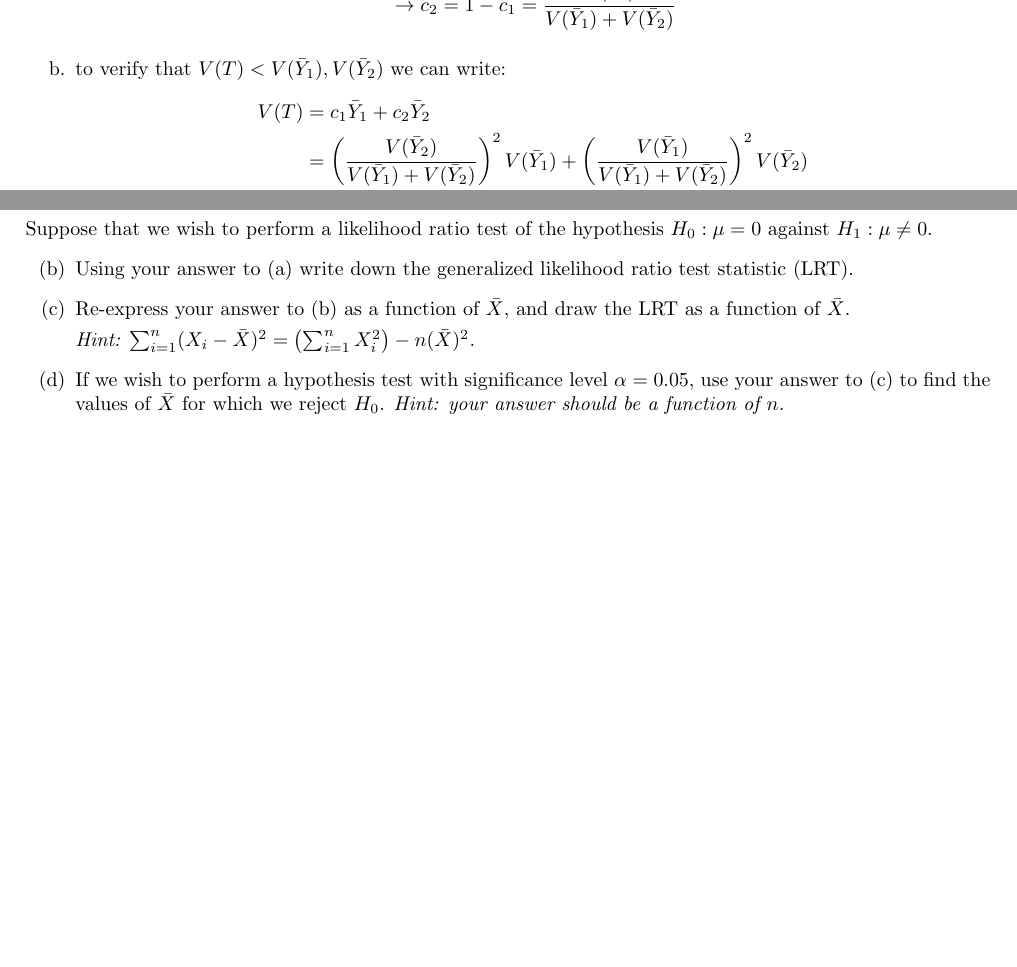
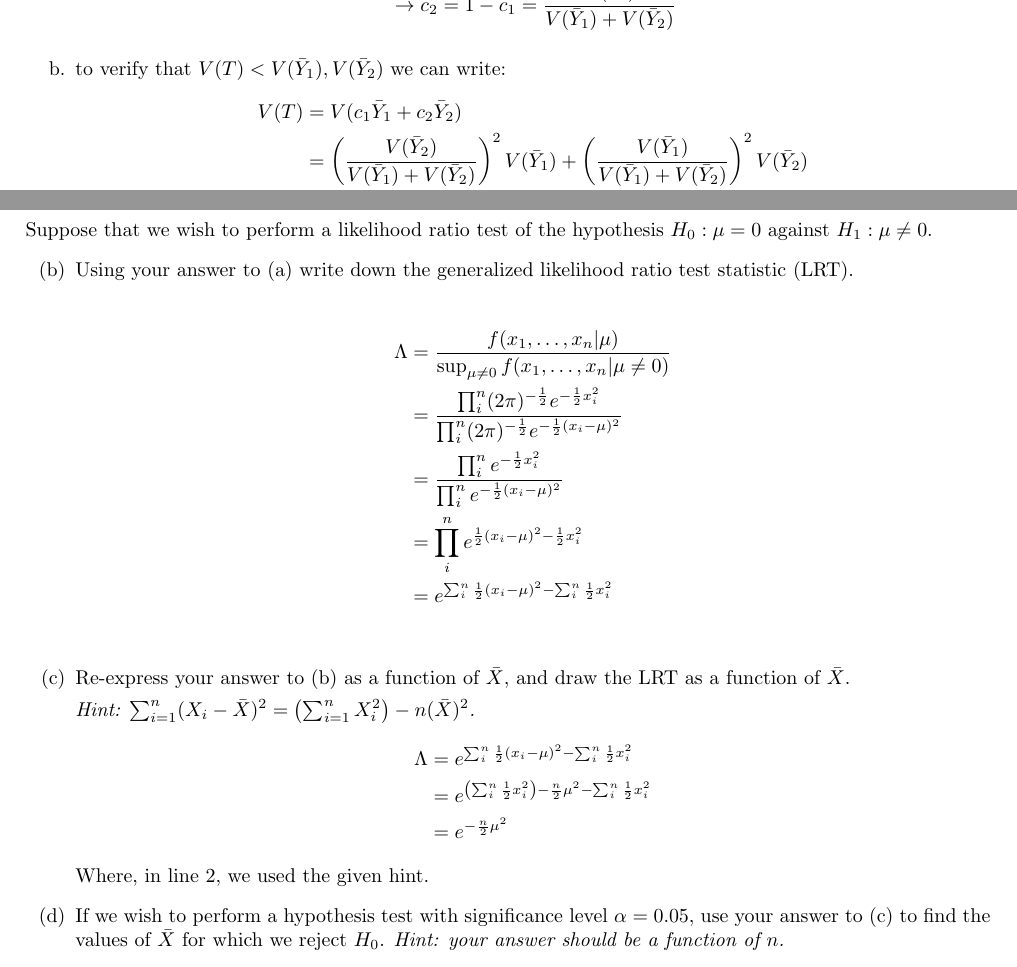
Before and after one commit to DinoBektesevic/STATS509, a LaTeX thesis (STATS509/HW8/HW8_DinoBektesevic.tex): two parts of pages 2 and 7 of 8 before the commit and two parts of pages 2 and 8 of 9 after it, joined at a grey line, cut so that both start at the same text, the shorter picture padded with empty space. Compiled offline with pdfLaTeX.

Commit message:
Updates from Overleaf

```diff
--- a/STATS509/HW8/HW8_DinoBektesevic.tex
+++ b/STATS509/HW8/HW8_DinoBektesevic.tex
@@ -129,7 +129,7 @@ Goldberger Qu. 11.3
 
      \item to verify that $V(T) < V(\bar Y_1), V(\bar Y_2)$ we can write:
      \begin{align*}
-        V(T) &=  c_1\bar Y_1 + c_2 \bar Y_2 \\
+        V(T) &=  V(c_1\bar Y_1 + c_2 \bar Y_2) \\
         &= \left(\frac{V(\bar Y_2)}{V(\bar Y_1) + V(\bar Y_2)}\right)^2 V(\bar Y_1)  +  \left(\frac{V(\bar Y_1)}{V(\bar Y_1) + V(\bar Y_2)} \right)^2 V(\bar Y_2) \\
         &= \frac{V(\bar Y_2)^2 V(\bar Y_1) + V(\bar Y_1)^2V(\bar Y_2)}{\left(V(\bar Y_1) + V(\bar Y_2)\right)^2} \\
         &= \frac{V(\bar Y_1)V(\bar Y_2)\left(V(\bar Y_2) + V(\bar Y_1)\right)}{\left(V(\bar Y_1) + V(\bar Y_2)\right)^2} \\
@@ -314,10 +315,39 @@ Let $X_1, \ldots ,X_n$ be i.i.d. observations from a N$(\mu,1)$ population so th
 \begin{itemize}
     \item[(b)]  Using your answer to (a) write down the generalized likelihood ratio test statistic (LRT).
 
+    \begin{align*}
+        \Lambda &= \frac{f(x_1,\hdots ,x_n|\mu)}{\sup_{\mu\neq 0} f(x_1,\hdots ,x_n|\mu\neq 0) } \\
+        &= \frac{\prod_i^n  (2\pi)^{-\frac{1}{2}}e^{-\frac{1}{2}x_i^2}   }{\prod_i^n (2\pi)^{-\frac{1}{2}}e^{-\frac{1}{2}(x_i-\mu)^2} } \\
+        &= \frac{\prod_i^n  e^{-\frac{1}{2}x_i^2}   }{\prod_i^n e^{-\frac{1}{2}(x_i-\mu)^2} } \\
+        &= \prod_i^n  e^{\frac{1}{2}(x_i-\mu)^2 -\frac{1}{2}x_i^2}  \\
+        % &= \prod_i^n e^{\frac{1}{2}(x_i^2 - 2x_i\mu + \mu^2) -\frac{1}{2}x_i^2} = \prod_i^n e^{\mu^2 - 2x_i\mu} \\
+        % &= e^{\sum_i^n  \mu^2 - 2x_i\mu} \\
+        % &= e^{n\mu^2 - 2\mu \sum_i^n x_i} \\
+        &= e^{  \sum_i^n \frac{1}{2}(x_i-\mu)^2 -  \sum_i^n \frac{1}{2}x_i^2}  \\
+    \end{align*}
+
     \item[(c)] Re-express your answer to (b) as a function of $\bar{X}$, and draw the LRT as a function of $\bar{X}$.\par
     {\it Hint: $\sum_{i=1}^n (X_i - \bar{X})^2  = \left(\sum_{i=1}^n X_i^2 \right) -n(\bar{X})^2$.}
+    % \Lambda &= e^{n\mu^2 - 2\mu n \bar x} = e^{- n\mu(\mu - 2\bar x)} \\
+    \begin{align*}
+        \Lambda &= e^{  \sum_i^n \frac{1}{2}(x_i-\mu)^2 -  \sum_i^n \frac{1}{2}x_i^2}  \\
+        &= e^{ \left(\sum_i^n \frac{1}{2}x_i^2\right) - \frac{n}{2}\mu^2 -  \sum_i^n \frac{1}{2}x_i^2}  \\
+        &= e^{ -\frac{n}{2}\mu^2 }
+    \end{align*}
+    Where, in line 2, we used the given hint.
 
     \item[(d)]  If we wish to perform a hypothesis test with significance level $\alpha = 0.05$, use your answer to (c) to find the values of $\bar{X}$ for which we reject $H_0$. {\it Hint: your answer should be a function of $n$.}
+
+    %\begin{align*}
+    %    \alpha &= P(\Lambda \leq c |\mu=0) \\
+    %    &= P\left( e^{ -\frac{n}{2}\mu^2}  \leq c \bigg | \mu=0\right) \\
+    %    &= P\left( -\frac{n}{2}\mu^2  \leq \ln c \bigg | \mu=0\right) \\
+    %    &= P\left( \mu^2  > -\frac{2}{n} \ln c \bigg | \mu=0\right) \\
+    %    &= P\left( \mu  > \sqrt{-\frac{2}{n} \ln c} \bigg | \mu=0\right) \\
+    %    &\rightarrow P\left( \mu  \leq \chi(2n) \bigg | \mu=0\right) = 0.95
+    %\end{align*}
+
+
 \end{itemize}
 Suppose that $n=100$ and $\bar{x}=0.16$.
 \begin{itemize}
```
Also changed, not shown: STATS509/HW8/HW8_DinoBektesevic.tex (1 more changed lines).
